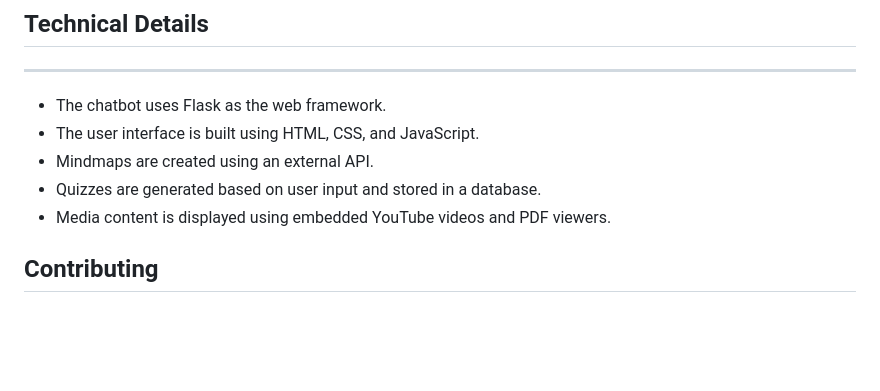
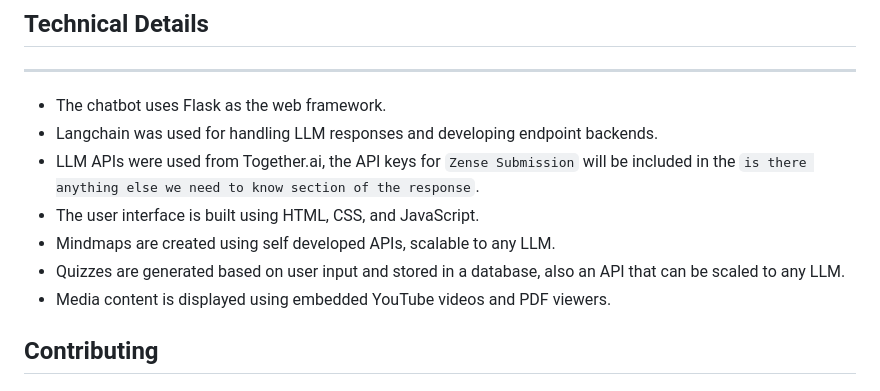
Before and after one commit to AspiringPianist/Anubhav.ai, a Markdown page: README.md, the part around the change. Rendered like a GitHub page; blank space fills up the shorter version.

```diff
--- a/README.md
+++ b/README.md
@@ -57,9 +57,11 @@ Anubhav.ai is a chatbot with media viewer capabilities, built using HTML, CSS, J
 --------------------
 
 * The chatbot uses Flask as the web framework.
+* Langchain was used for handling LLM responses and developing endpoint backends.
+* LLM APIs were used from Together.ai, the API keys for `Zense Submission` will be included in the `is there anything else we need to know section of the response`.
 * The user interface is built using HTML, CSS, and JavaScript.
-* Mindmaps are created using an external API.
-* Quizzes are generated based on user input and stored in a database.
+* Mindmaps are created using self developed APIs, scalable to any LLM.
+* Quizzes are generated based on user input and stored in a database, also an API that can be scaled to any LLM.
 * Media content is displayed using embedded YouTube videos and PDF viewers.
 
 ## Contributing
```
